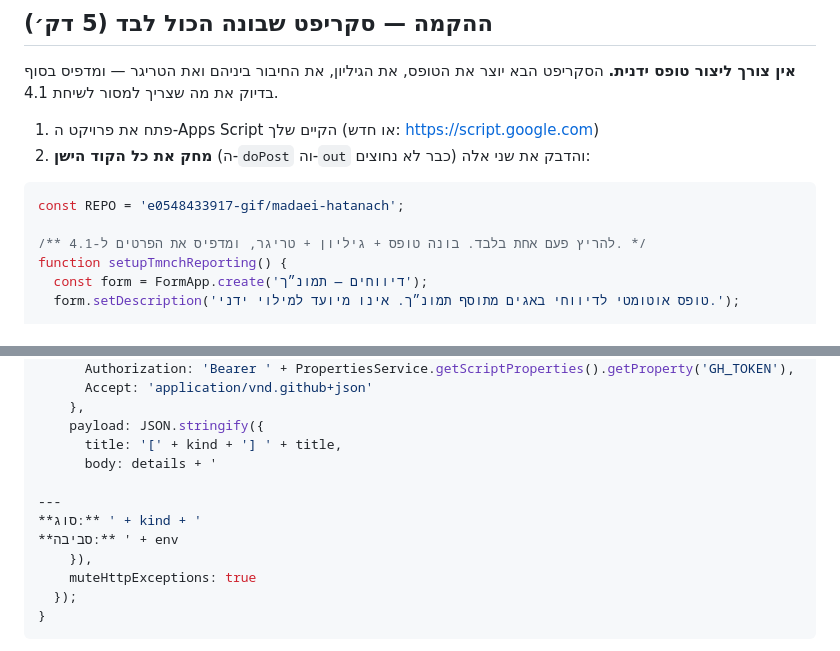
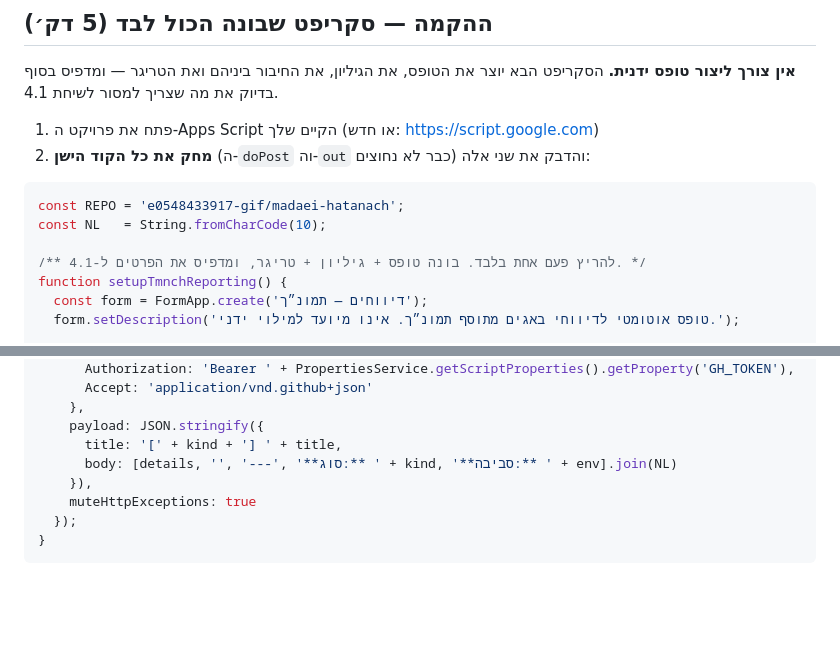
Before and after one commit to e0548433917-gif/madaei-hatanach, a Markdown page: docs/הקמת-ממסר-דיווחים.md, 2 parts joined by grey strips. GitHub-like rendering; blank space fills up the shorter version.

Commit message:
ממסר: תיקון שגיאת תחביר בסקריפט ההקמה
מחרוזת רב-שורתית עם \n גולמי במקום קידוד תו — נשברה כירידת שורה אמיתית
במסמך ה-Markdown וגרמה ל-SyntaxError בשורה 48 ב-Apps Script. הוחלף
ב-array.join(NL) עם NL=String.fromCharCode(10), כדי שהמחרוזת תישאר שלמה
בכל עורך שיציג את המסמך.

Co-Authored-By: Claude Opus 5 <noreply@anthropic.com>

````diff
--- a/docs/הקמת-ממסר-דיווחים.md
+++ b/docs/הקמת-ממסר-דיווחים.md
@@ -239,6 +239,7 @@ curl -s "https://<הכתובת המלאה>" | head -c 200
 
 ```javascript
 const REPO = 'e0548433917-gif/madaei-hatanach';
+const NL   = String.fromCharCode(10);
 
 /** להריץ פעם אחת בלבד. בונה טופס + גיליון + טריגר, ומדפיס את הפרטים ל-4.1. */
 function setupTmnchReporting() {
@@ -285,11 +286,7 @@ function onFormSubmit(e) {
     },
     payload: JSON.stringify({
       title: '[' + kind + '] ' + title,
-      body: details + '
-
----
-**סוג:** ' + kind + '
-**סביבה:** ' + env
+      body: [details, '', '---', '**סוג:** ' + kind, '**סביבה:** ' + env].join(NL)
     }),
     muteHttpExceptions: true
   });
````
